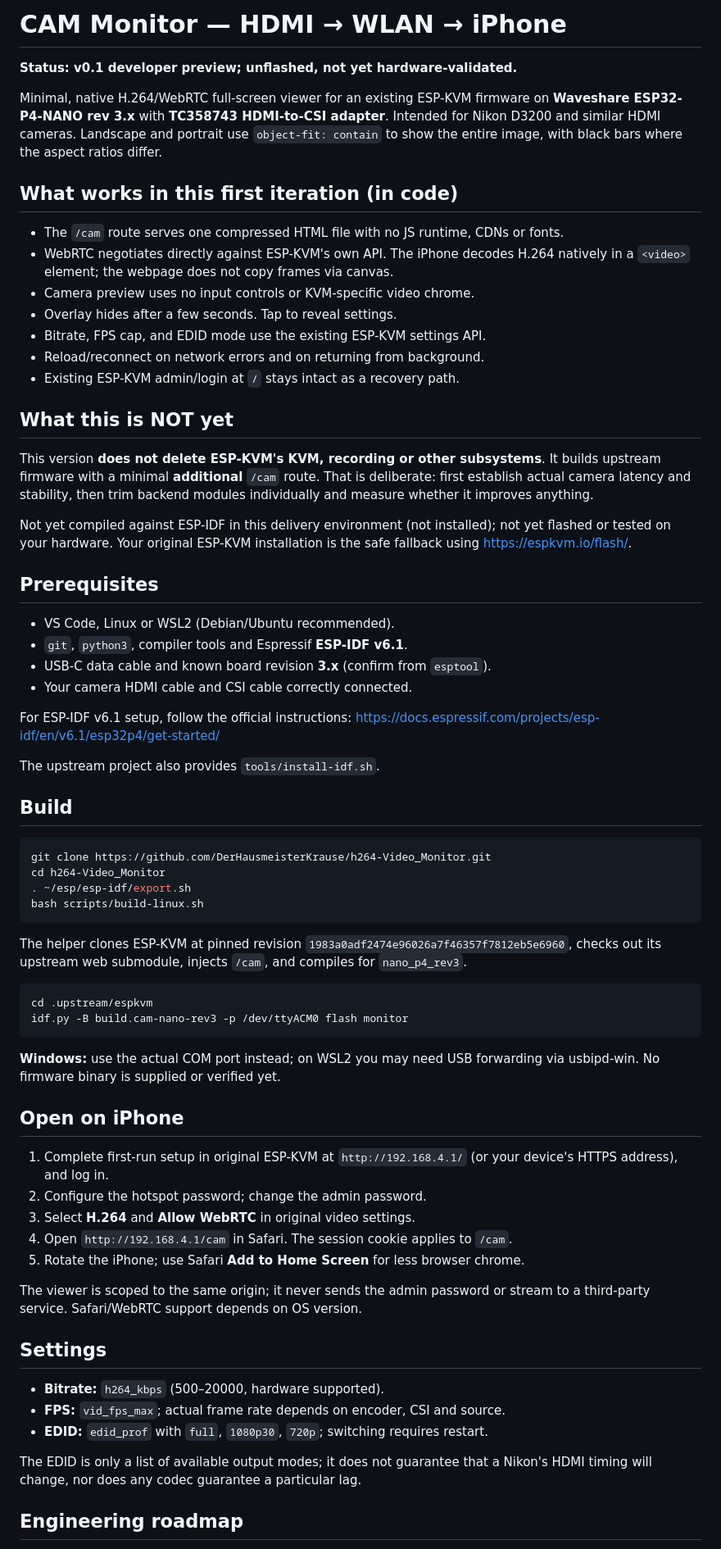
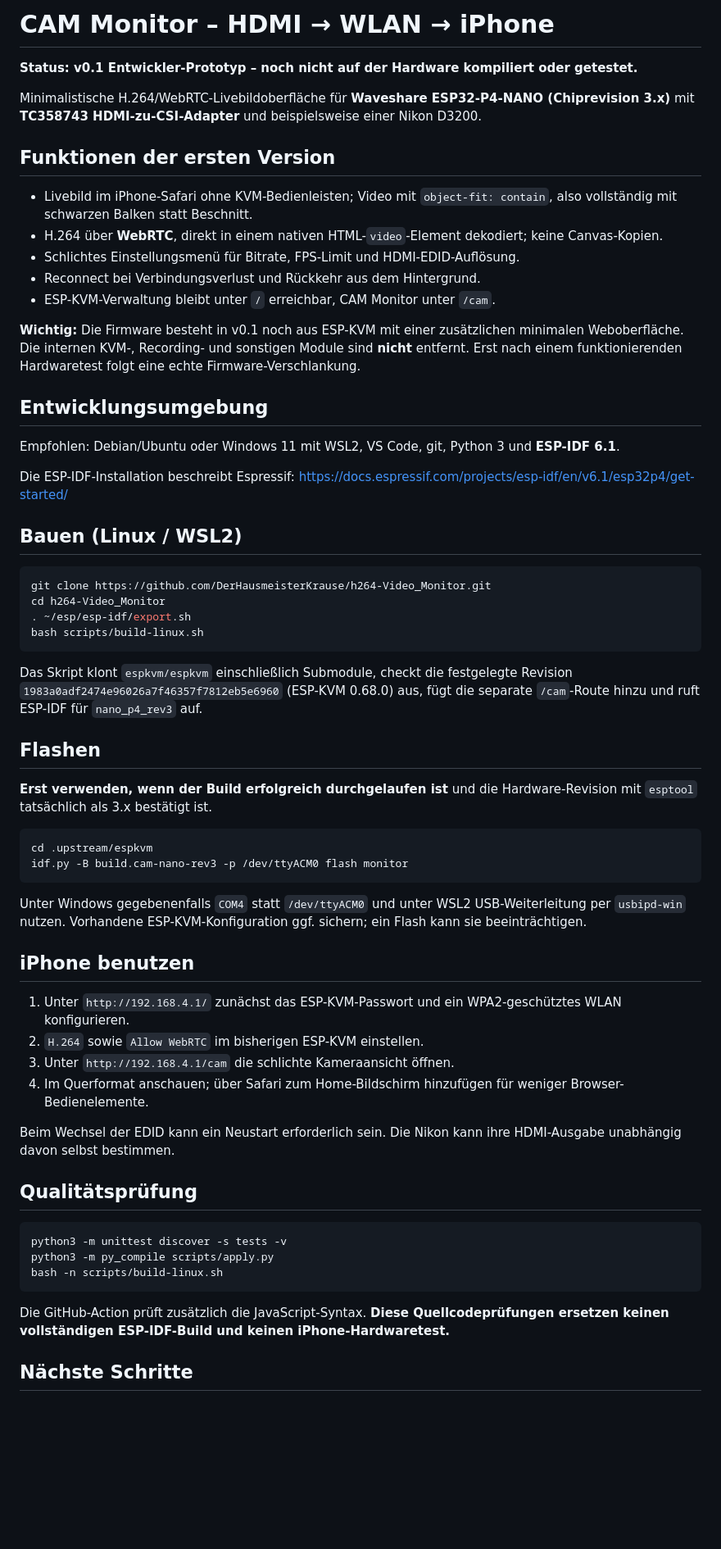
Before and after one commit to DerHausmeisterKrause/h264-Video_Monitor, a Markdown page: README.md, the part around one of its changes. Shown at 82% size. Rendered like a GitHub page; blank space fills up the shorter version.

Commit message:
Document repository build and hardware-validation status

````diff
--- a/README.md
+++ b/README.md
@@ -1,47 +1,27 @@
-# CAM Monitor — HDMI → WLAN → iPhone
+# CAM Monitor – HDMI → WLAN → iPhone
 
-**Status: v0.1 developer preview; unflashed, not yet hardware-validated.**
+**Status: v0.1 Entwickler-Prototyp – noch nicht auf der Hardware kompiliert oder getestet.**
 
-Minimal, native H.264/WebRTC full-screen viewer for an existing ESP-KVM firmware on
-**Waveshare ESP32-P4-NANO rev 3.x** with **TC358743 HDMI-to-CSI adapter**. Intended
-for Nikon D3200 and similar HDMI cameras. Landscape and portrait use `object-fit:
-contain` to show the entire image, with black bars where the aspect ratios differ.
+Minimalistische H.264/WebRTC-Livebildoberfläche für **Waveshare ESP32-P4-NANO (Chiprevision 3.x)** mit **TC358743 HDMI-zu-CSI-Adapter** und beispielsweise einer Nikon D3200.
 
-## What works in this first iteration (in code)
+## Funktionen der ersten Version
 
-- The `/cam` route serves one compressed HTML file with no JS runtime, CDNs or fonts.
-- WebRTC negotiates directly against ESP-KVM's own API. The iPhone decodes H.264
-  natively in a `<video>` element; the webpage does not copy frames via canvas.
-- Camera preview uses no input controls or KVM-specific video chrome.
-- Overlay hides after a few seconds. Tap to reveal settings.
-- Bitrate, FPS cap, and EDID mode use the existing ESP-KVM settings API.
-- Reload/reconnect on network errors and on returning from background.
-- Existing ESP-KVM admin/login at `/` stays intact as a recovery path.
+- Livebild im iPhone-Safari ohne KVM-Bedienleisten; Video mit `object-fit: contain`, also vollständig mit schwarzen Balken statt Beschnitt.
+- H.264 über **WebRTC**, direkt in einem nativen HTML-`video`-Element dekodiert; keine Canvas-Kopien.
+- Schlichtes Einstellungsmenü für Bitrate, FPS-Limit und HDMI-EDID-Auflösung.
+- Reconnect bei Verbindungsverlust und Rückkehr aus dem Hintergrund.
+- ESP-KVM-Verwaltung bleibt unter `/` erreichbar, CAM Monitor unter `/cam`.
 
-## What this is NOT yet
+**Wichtig:** Die Firmware besteht in v0.1 noch aus ESP-KVM mit einer zusätzlichen minimalen Weboberfläche. Die internen KVM-, Recording- und sonstigen Module sind **nicht** entfernt. Erst nach einem funktionierenden Hardwaretest folgt eine echte Firmware-Verschlankung.
 
-This version **does not delete ESP-KVM's KVM, recording or other subsystems**.
-It builds upstream firmware with a minimal **additional** `/cam` route. That
-is deliberate: first establish actual camera latency and stability, then trim
-backend modules individually and measure whether it improves anything.
+## Entwicklungsumgebung
 
-Not yet compiled against ESP-IDF in this delivery environment (not installed);
-not yet flashed or tested on your hardware. Your original ESP-KVM installation
-is the safe fallback using https://espkvm.io/flash/.
+Empfohlen: Debian/Ubuntu oder Windows 11 mit WSL2, VS Code, git, Python 3 und **ESP-IDF 6.1**.
 
-## Prerequisites
-
-- VS Code, Linux or WSL2 (Debian/Ubuntu recommended).
-- `git`, `python3`, compiler tools and Espressif **ESP-IDF v6.1**.
-- USB-C data cable and known board revision **3.x** (confirm from `esptool`).
-- Your camera HDMI cable and CSI cable correctly connected.
-
-For ESP-IDF v6.1 setup, follow the official instructions:
+Die ESP-IDF-Installation beschreibt Espressif:
 https://docs.espressif.com/projects/esp-idf/en/v6.1/esp32p4/get-started/
 
-The upstream project also provides `tools/install-idf.sh`.
-
-## Build
+## Bauen (Linux / WSL2)
 
 ```bash
 git clone https://github.com/DerHausmeisterKrause/h264-Video_Monitor.git
@@ -50,38 +30,38 @@ cd h264-Video_Monitor
 bash scripts/build-linux.sh
 ```
 
-The helper clones ESP-KVM at pinned revision
-`1983a0adf2474e96026a7f46357f7812eb5e6960`, checks out its upstream web
-submodule, injects `/cam`, and compiles for `nano_p4_rev3`.
+Das Skript klont `espkvm/espkvm` einschließlich Submodule, checkt die festgelegte Revision
+`1983a0adf2474e96026a7f46357f7812eb5e6960` (ESP-KVM 0.68.0) aus, fügt die separate `/cam`-Route hinzu und ruft ESP-IDF für `nano_p4_rev3` auf.
+
+## Flashen
+
+**Erst verwenden, wenn der Build erfolgreich durchgelaufen ist** und die Hardware-Revision mit `esptool` tatsächlich als 3.x bestätigt ist.
 
 ```bash
 cd .upstream/espkvm
 idf.py -B build.cam-nano-rev3 -p /dev/ttyACM0 flash monitor
 ```
 
-**Windows:** use the actual COM port instead; on WSL2 you may need USB forwarding
-via usbipd-win. No firmware binary is supplied or verified yet.
+Unter Windows gegebenenfalls `COM4` statt `/dev/ttyACM0` und unter WSL2 USB-Weiterleitung per `usbipd-win` nutzen. Vorhandene ESP-KVM-Konfiguration ggf. sichern; ein Flash kann sie beeinträchtigen.
 
-## Open on iPhone
+## iPhone benutzen
 
-1. Complete first-run setup in original ESP-KVM at `http://192.168.4.1/` (or
-   your device's HTTPS address), and log in.
-2. Configure the hotspot password; change the admin password.
-3. Select **H.264** and **Allow WebRTC** in original video settings.
-4. Open `http://192.168.4.1/cam` in Safari. The session cookie applies to `/cam`.
-5. Rotate the iPhone; use Safari **Add to Home Screen** for less browser chrome.
+1. Unter `http://192.168.4.1/` zunächst das ESP-KVM-Passwort und ein WPA2-geschütztes WLAN konfigurieren.
+2. `H.264` sowie `Allow WebRTC` im bisherigen ESP-KVM einstellen.
+3. Unter `http://192.168.4.1/cam` die schlichte Kameraansicht öffnen.
+4. Im Querformat anschauen; über Safari zum Home-Bildschirm hinzufügen für weniger Browser-Bedienelemente.
 
-The viewer is scoped to the same origin; it never sends the admin password or
-stream to a third-party service. Safari/WebRTC support depends on OS version.
+Beim Wechsel der EDID kann ein Neustart erforderlich sein. Die Nikon kann ihre HDMI-Ausgabe unabhängig davon selbst bestimmen.
 
-## Settings
+## Qualitätsprüfung
 
-- **Bitrate:** `h264_kbps` (500–20000, hardware supported).
-- **FPS:** `vid_fps_max`; actual frame rate depends on encoder, CSI and source.
-- **EDID:** `edid_prof` with `full`, `1080p30`, `720p`; switching requires restart.
+```bash
+python3 -m unittest discover -s tests -v
+python3 -m py_compile scripts/apply.py
+bash -n scripts/build-linux.sh
+```
 
-The EDID is only a list of available output modes; it does not guarantee that a
-Nikon's HDMI timing will change, nor does any codec guarantee a particular lag.
+Die GitHub-Action prüft zusätzlich die JavaScript-Syntax. **Diese Quellcodeprüfungen ersetzen keinen vollständigen ESP-IDF-Build und keinen iPhone-Hardwaretest.**
 
-## Engineering roadmap
+## Nächste Schritte
 
````
Also changed, not shown: other parts of README.md (+8 -13 lines).
